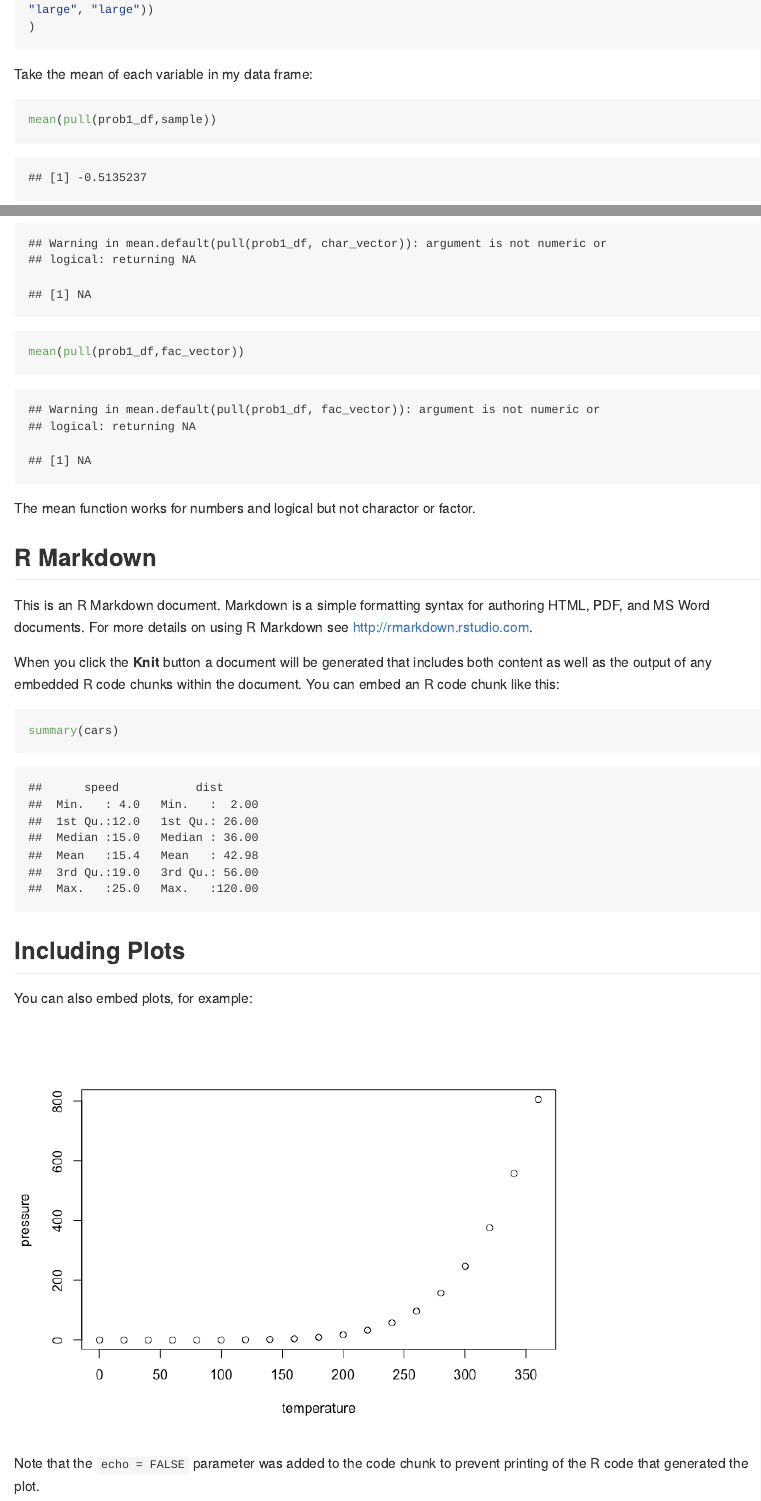
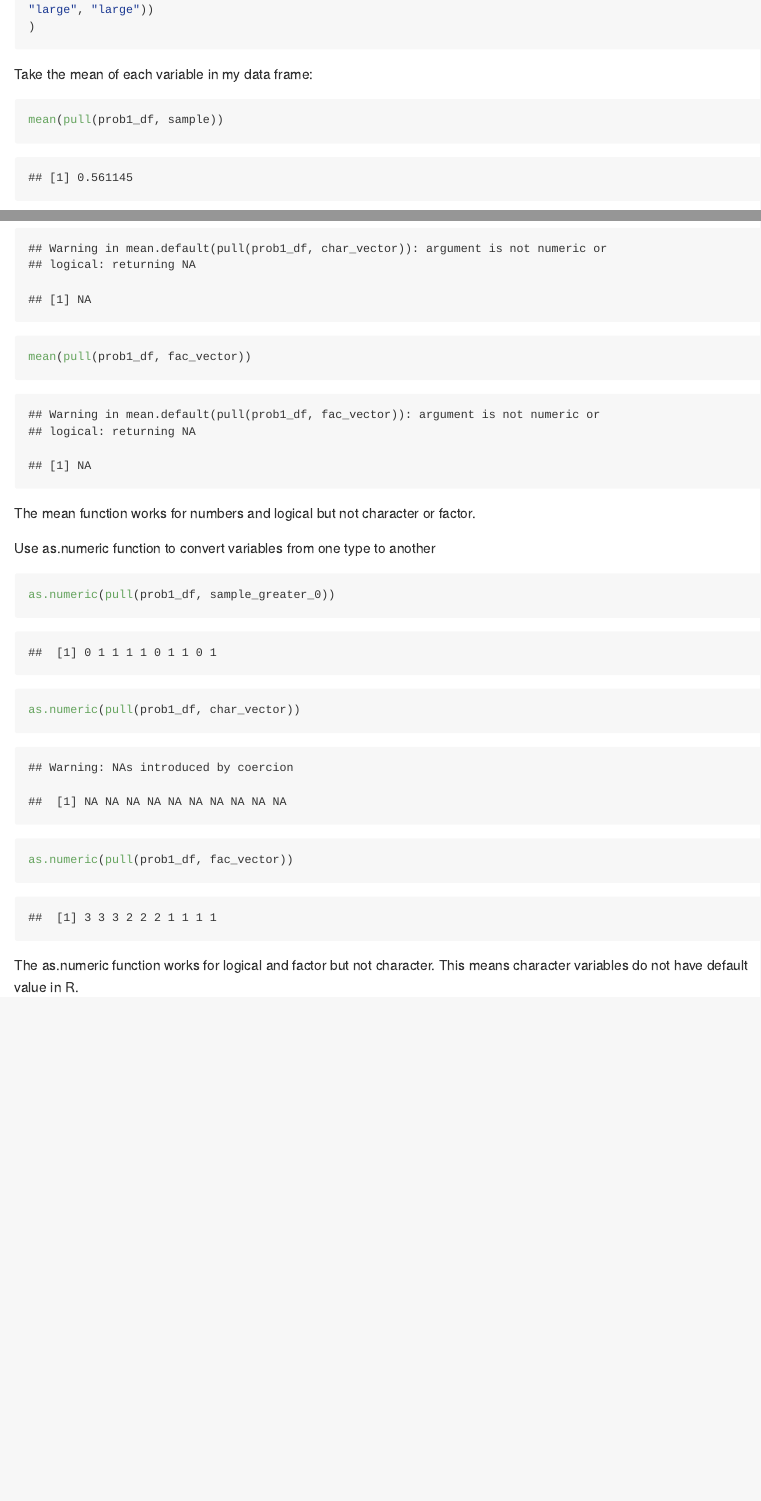
Before and after one commit to cm4047/p8105_hw1_cm4047, an R Markdown document (p8105_hw1_cm4047.Rmd): the page in a window 1100 px wide, from 660 px down, and a second part further down, joined at a grey line. The pictures show the output file p8105_hw1_cm4047.md that the author committed with the source, drawn offline in the style of GitHub; long lines of code are wrapped.

Commit message:
HW1_Problem1: use as.numeric function

````diff
--- a/p8105_hw1_cm4047.Rmd
+++ b/p8105_hw1_cm4047.Rmd
@@ -31,28 +31,11 @@ mean(pull(prob1_df,fac_vector))
 ```
-The mean function works for numbers and logical but not charactor or factor.
+The mean function works for numbers and logical but not character or factor.
 
-
-
-```{r setup, include=FALSE}
-knitr::opts_chunk$set(echo = TRUE)
+Use as.numeric function to convert variables from one type to another
+```{r}
+as.numeric(pull(prob1_df, sample_greater_0))
+as.numeric(pull(prob1_df, char_vector))
+as.numeric(pull(prob1_df, fac_vector))
 ```
-
-## R Markdown
-
-This is an R Markdown document. Markdown is a simple formatting syntax for authoring HTML, PDF, and MS Word documents. For more details on using R Markdown see <http://rmarkdown.rstudio.com>.
-
-When you click the **Knit** button a document will be generated that includes both content as well as the output of any embedded R code chunks within the document. You can embed an R code chunk like this:
-
-```{r cars}
-summary(cars)
-```
-
-## Including Plots
-
-You can also embed plots, for example:
-
-```{r pressure, echo=FALSE}
-plot(pressure)
-```
-
-Note that the `echo = FALSE` parameter was added to the code chunk to prevent printing of the R code that generated the plot.
+The as.numeric function works for logical and factor but not character.
+This means character variables do not have default value in R.
````
Also changed, not shown: p8105_hw1_cm4047.md, p8105_hw1_cm4047.Rmd (10 more changed lines).
